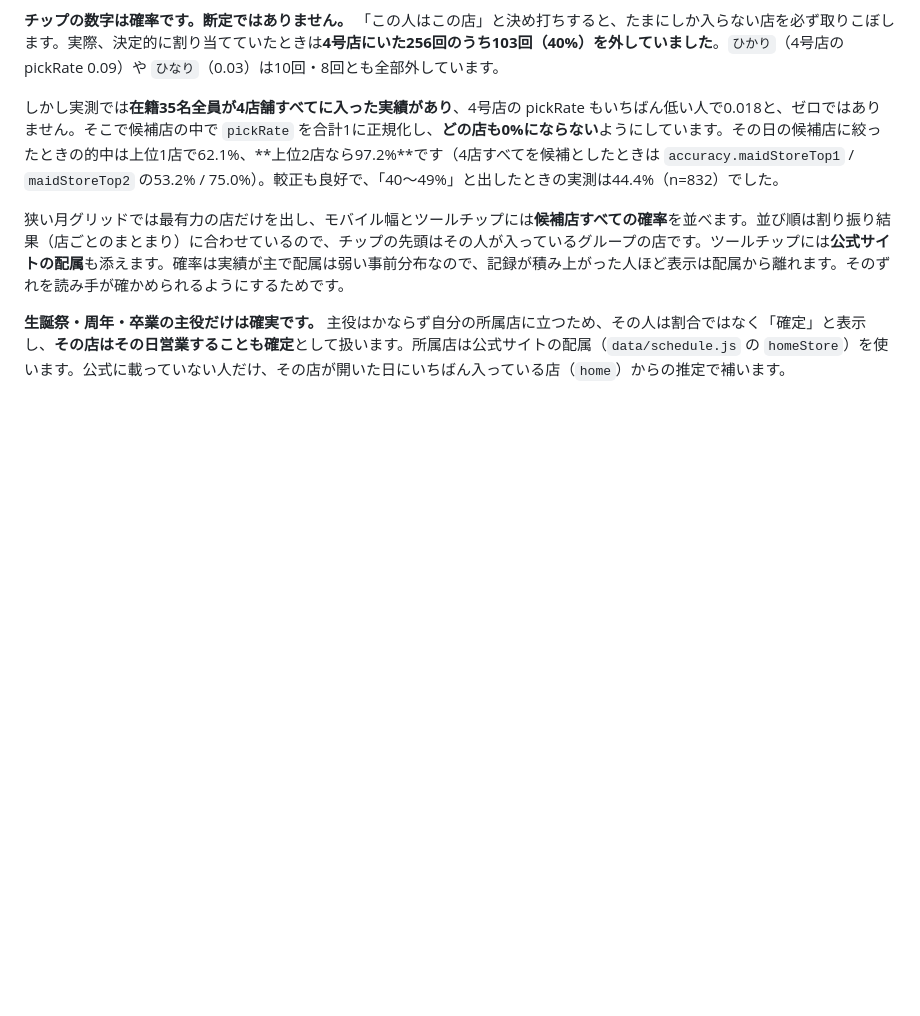
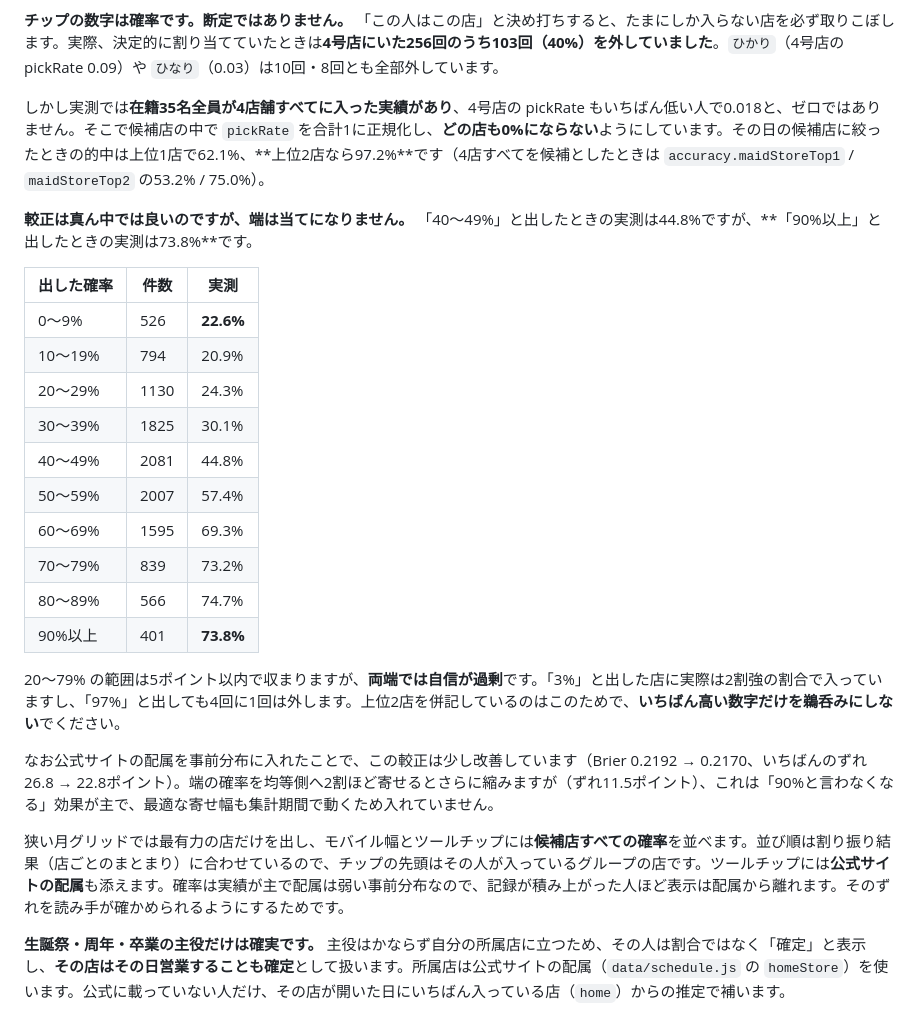
Before and after one commit to agurakakenai/akibazettai-schedule-calendar, a Markdown page: README.md, the part around the change. Rendered like a GitHub page; blank space fills up the shorter version.

Commit message:
Admit the chip odds are overconfident at both ends
The README quoted the one bucket that looked best: say 40-49% and 44.8% of them
turn up. That holds, but it is not the whole picture. Say 90% or more and 73.8%
turn up; say under 10% and 22.6% do. Between 20% and 79% the figures land within
five points, and outside that range they do not.

Someone reading "97%" should know it is wrong one time in four, so the full
table is now in the README along with a note to read the top two shops rather
than trusting the leading number.

Measured over the last year with the pipeline's own shape: pickRate over all
shifts, the posted-shop prior, the per-shift shrink, then normalised across the
day's candidate shops. The prior improved this slightly (Brier .2192 to .2170,
worst bucket 26.8 to 22.8 points off).

Pulling the ends 20% towards even odds takes the worst bucket to 11.5 points,
but that mostly works by no longer saying 90%, and the best amount to pull moves
with the window. Left alone for now.

Co-authored-by: Copilot App <223556219+Copilot@users.noreply.github.com>

```diff
--- a/README.md
+++ b/README.md
@@ -56,7 +56,26 @@ node tests/headless-render.js
 
 **チップの数字は確率です。断定ではありません。** 「この人はこの店」と決め打ちすると、たまにしか入らない店を必ず取りこぼします。実際、決定的に割り当てていたときは**4号店にいた256回のうち103回（40%）を外していました**。`ひかり`（4号店の pickRate 0.09）や `ひなり`（0.03）は10回・8回とも全部外しています。
 
-しかし実測では**在籍35名全員が4店舗すべてに入った実績があり**、4号店の pickRate もいちばん低い人で0.018と、ゼロではありません。そこで候補店の中で `pickRate` を合計1に正規化し、**どの店も0%にならない**ようにしています。その日の候補店に絞ったときの的中は上位1店で62.1%、**上位2店なら97.2%**です（4店すべてを候補としたときは `accuracy.maidStoreTop1` / `maidStoreTop2` の53.2% / 75.0%）。較正も良好で、「40〜49%」と出したときの実測は44.4%（n=832）でした。
+しかし実測では**在籍35名全員が4店舗すべてに入った実績があり**、4号店の pickRate もいちばん低い人で0.018と、ゼロではありません。そこで候補店の中で `pickRate` を合計1に正規化し、**どの店も0%にならない**ようにしています。その日の候補店に絞ったときの的中は上位1店で62.1%、**上位2店なら97.2%**です（4店すべてを候補としたときは `accuracy.maidStoreTop1` / `maidStoreTop2` の53.2% / 75.0%）。
+
+**較正は真ん中では良いのですが、端は当てになりません。** 「40〜49%」と出したときの実測は44.8%ですが、**「90%以上」と出したときの実測は73.8%**です。
+
+| 出した確率 | 件数 | 実測 |
+|---|---|---|
+| 0〜9% | 526 | **22.6%** |
+| 10〜19% | 794 | 20.9% |
+| 20〜29% | 1130 | 24.3% |
+| 30〜39% | 1825 | 30.1% |
+| 40〜49% | 2081 | 44.8% |
+| 50〜59% | 2007 | 57.4% |
+| 60〜69% | 1595 | 69.3% |
+| 70〜79% | 839 | 73.2% |
+| 80〜89% | 566 | 74.7% |
+| 90%以上 | 401 | **73.8%** |
+
+20〜79% の範囲は5ポイント以内で収まりますが、**両端では自信が過剰**です。「3%」と出した店に実際は2割強の割合で入っていますし、「97%」と出しても4回に1回は外します。上位2店を併記しているのはこのためで、**いちばん高い数字だけを鵜呑みにしない**でください。
+
+なお公式サイトの配属を事前分布に入れたことで、この較正は少し改善しています（Brier 0.2192 → 0.2170、いちばんのずれ 26.8 → 22.8ポイント）。端の確率を均等側へ2割ほど寄せるとさらに縮みますが（ずれ11.5ポイント）、これは「90%と言わなくなる」効果が主で、最適な寄せ幅も集計期間で動くため入れていません。
 
 狭い月グリッドでは最有力の店だけを出し、モバイル幅とツールチップには**候補店すべての確率**を並べます。並び順は割り振り結果（店ごとのまとまり）に合わせているので、チップの先頭はその人が入っているグループの店です。ツールチップには**公式サイトの配属**も添えます。確率は実績が主で配属は弱い事前分布なので、記録が積み上がった人ほど表示は配属から離れます。そのずれを読み手が確かめられるようにするためです。
 
```
